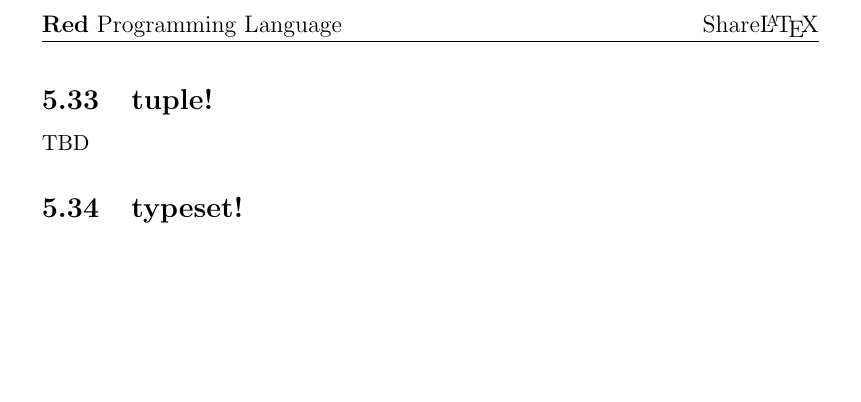
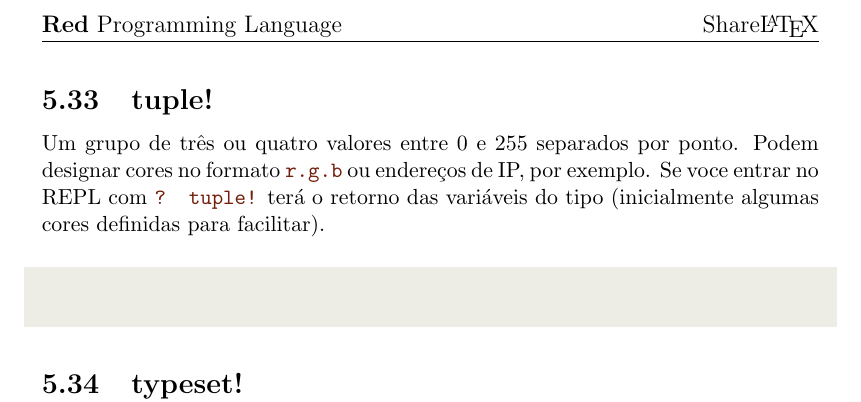
Before and after one commit to guaracy/red-antigo, a LaTeX document (doc/red.tex): part of page 15 of 16, cut so that both start at the same text, the shorter picture padded with empty space. Compiled offline with pdfLaTeX.

Commit message:
Inclusão de tuple!

```diff
--- a/doc/red.tex
+++ b/doc/red.tex
@@ -502,7 +502,12 @@ TBD
 
 \subsection{tuple!}
 
-TBD
+Um grupo de três ou quatro valores entre 0 e 255 separados por ponto. Podem
+designar cores no formato \codigo{r.g.b} ou endereços de IP, por exemplo. Se
+voce entrar no REPL com \codigo{? tuple!} terá o retorno das variáveis do tipo
+(inicialmente algumas cores definidas para facilitar).
+
+\incss{repl-tuple}
 
 \subsection{typeset!}
 
```
Also changed, not shown: doc/red.pdf, 2 other files.
